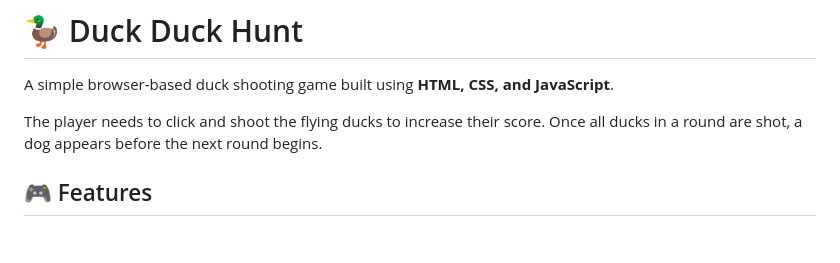
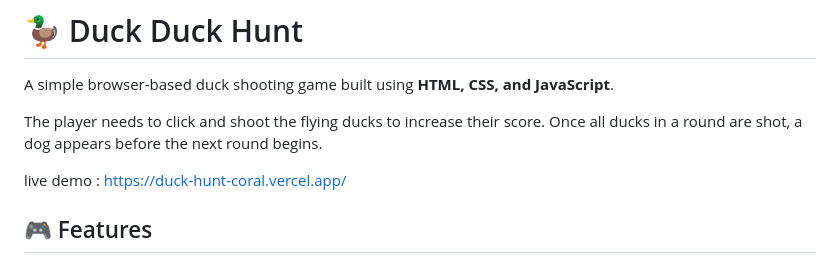
Before and after one commit to HAMYL-Aththnayaka/Duck-Hunt, a Markdown page: README.md, the part around the change. Drawn GitHub-style; blank space fills up the shorter version.

```diff
--- a/README.md
+++ b/README.md
@@ -3,6 +3,8 @@
 A simple browser-based duck shooting game built using **HTML, CSS, and JavaScript**.
 
 The player needs to click and shoot the flying ducks to increase their score. Once all ducks in a round are shot, a dog appears before the next round begins.
+
+live demo : https://duck-hunt-coral.vercel.app/
 
 ## 🎮 Features
 
```
